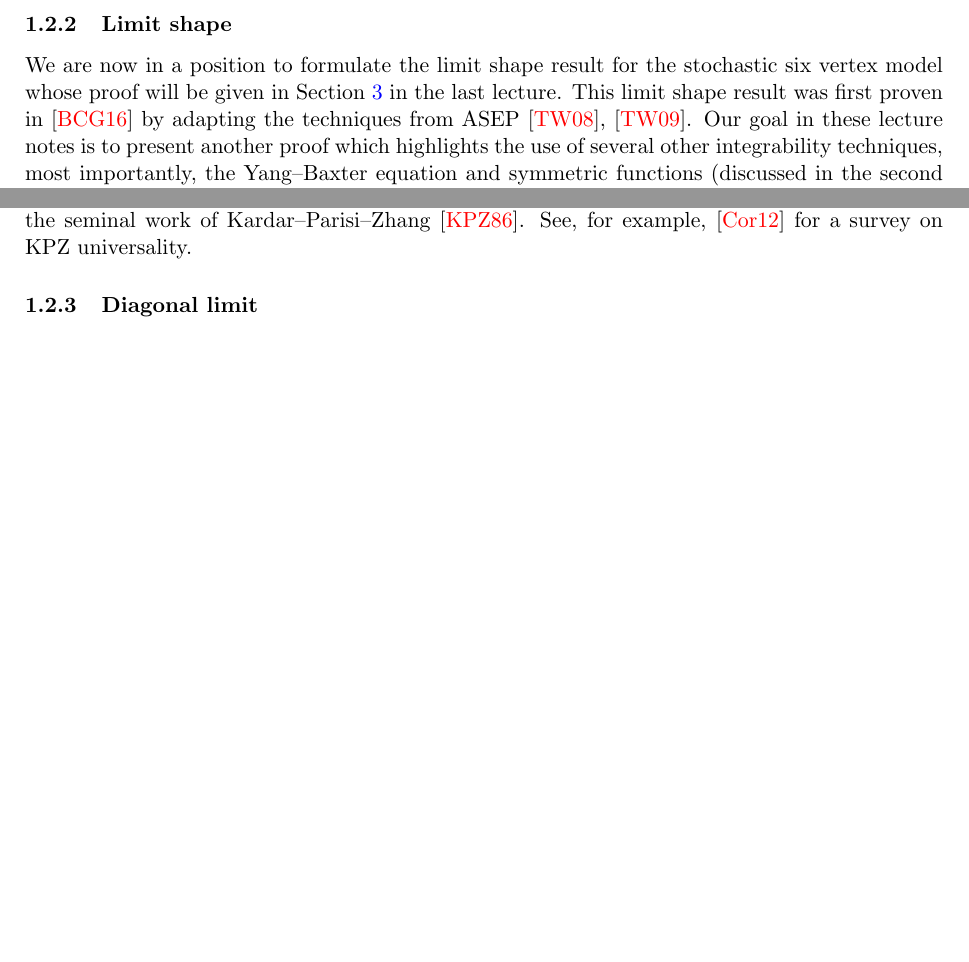
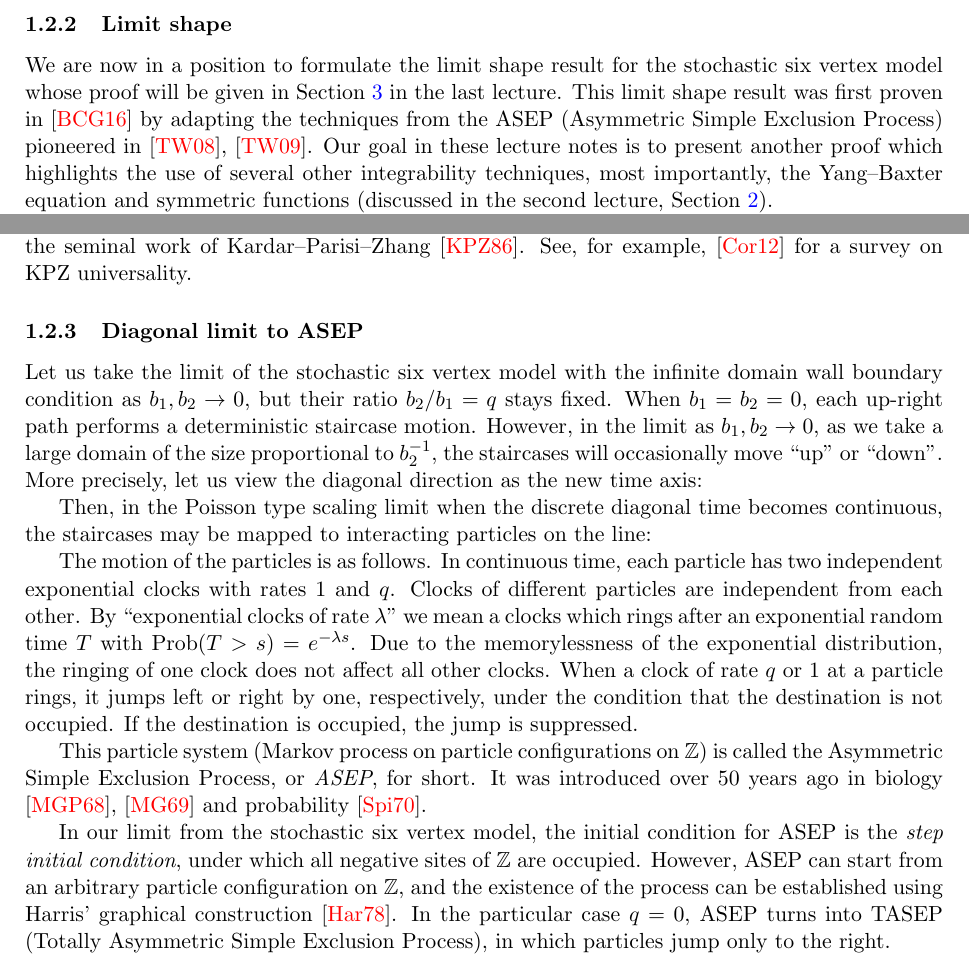
Before and after one commit to asaenz16/PANEM2023, a LaTeX document (Mini Courses/Petrov/Petrov_PANEM2023_Lecture_notes.tex): two parts of pages 8 and 9 of 14, joined at a grey line, cut so that both start at the same text, the shorter picture padded with empty space. Compiled offline with pdfLaTeX.

Commit message:
asep limit; need pics

```diff
--- a/Mini Courses/Petrov/Petrov_PANEM2023_Lecture_notes.tex
+++ b/Mini Courses/Petrov/Petrov_PANEM2023_Lecture_notes.tex
@@ -506,7 +506,8 @@ for the
 stochastic six vertex model whose proof will be given in \Cref{sec:asymptotics}
 in the last lecture.
 This limit shape result was first proven in \cite{BCG6V}
-by adapting the techniques from ASEP
+by adapting the techniques from the ASEP (Asymmetric Simple Exclusion Process)
+pioneered in
 \cite{TW_ASEP1}, \cite{TW_ASEP2}. Our goal in these lecture notes is to
 present another proof which highlights the use of several other integrability techniques,
 most importantly, the Yang--Baxter equation and symmetric functions (discussed in the second lecture, \Cref{sec:integrability}).
@@ -600,9 +601,54 @@ $\varepsilon^{-1}$ (for example, see \cite{ImamuraMallickSasamoto2021} and refer
 	for a survey on KPZ universality.
 \end{remark}
 
-\subsubsection{Diagonal limit}
+\subsubsection{Diagonal limit to ASEP}
 \label{subsub:diagonal_limit_ASEP}
 
+Let us take the limit of the stochastic six vertex model
+with the infinite domain wall boundary condition
+as $b_1,b_2\to0$, but their ratio $b_2/b_1=q$ stays fixed.
+When $b_1=b_2=0$,
+each up-right path performs a deterministic staircase motion.
+However, in the limit as $b_1,b_2\to0$,
+as we take a large domain of the size proportional to $b_2^{-1}$, the staircases
+will occasionally move ``up'' or ``down''.
+More precisely, let us view the diagonal direction as the new time axis:
+
+
+Then, in the Poisson type scaling limit
+when the discrete diagonal time becomes continuous,
+the staircases may be mapped to interacting particles
+on the line:
+
+The motion of the particles is as follows. In continuous time, each particle
+has two independent exponential clocks
+with rates $1$ and $q$. Clocks of different particles are independent
+from each other. By ``exponential clocks of rate $\lambda$'' we mean a
+clocks which rings after an exponential random time $T$ with
+$\mathop{\mathrm{Prob}}(T>s)=e^{-\lambda s}$. Due to the memorylessness
+of the exponential distribution, the
+ringing of one clock does not affect all other clocks.
+When a clock of rate $q$ or $1$
+at a particle rings,
+it jumps left or right by one, respectively, under the condition that the destination is not occupied.
+If the destination is occupied, the jump is suppressed.
+
+This particle system (Markov process on particle
+configurations on $\mathbb{Z}$) is called the Asymmetric Simple Exclusion Process, or \emph{ASEP}, for short.
+It was introduced over 50 years ago in biology
+\cite{macdonald1968bioASEP},
+\cite{MacdonaldGibbsASEP1969}
+and probability \cite{Spitzer1970}.
+
+In our limit from the stochastic six vertex model, the initial condition
+for ASEP is the \emph{step initial condition}, under which all
+negative sites of $\mathbb{Z}$ are occupied.
+However,
+ASEP can start from an arbitrary particle configuration on $\mathbb{Z}$, and the existence of the
+process can be established using Harris' graphical construction
+\cite{Harris1978}.
+In the particular case $q=0$, ASEP turns into TASEP (Totally Asymmetric Simple Exclusion Process),
+in which particles jump only to the right.
 
 \subsubsection{Hall-Littlewood PushTASEP limit}
 \label{subsub:PushTASEP_limit}
```
Also changed, not shown: Mini Courses/Petrov/Petrov_PANEM2023_Lecture_notes.tex (6 more changed lines).
